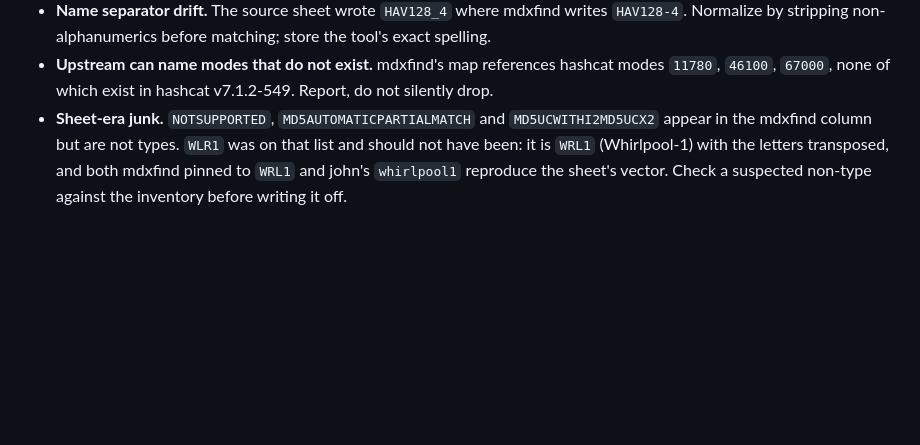
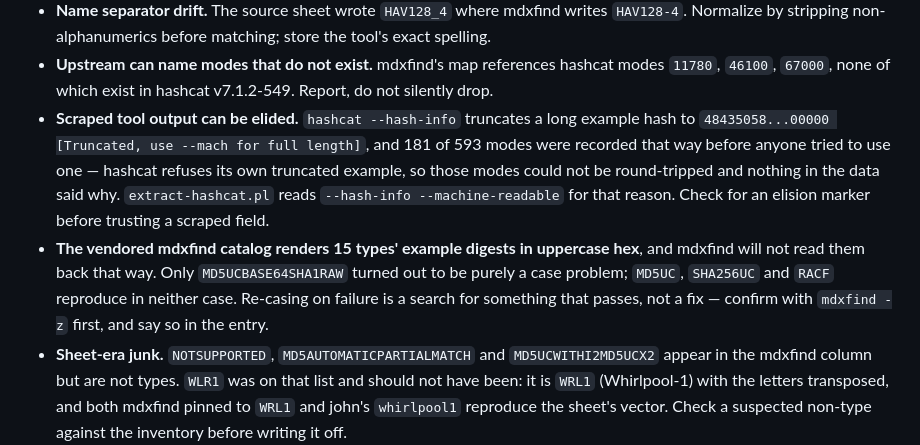
Before and after one commit to roycewilliams/cracking-rosetta, a Markdown page: CLAUDE.md, the part around the change. Drawn GitHub-style; blank space fills up the shorter version.

Commit message:
Document seed-vectors.pl and the two scraping pitfalls it exposed
MAINTAINING gains the row for an entry with no vector or a tool block stuck
below tier vector. CLAUDE.md gains two pitfalls: scraped tool output can be
elided, and the vendored catalog's uppercase-hex examples are not all the
same story.

```diff
--- a/CLAUDE.md
+++ b/CLAUDE.md
@@ -119,6 +119,19 @@ mdxfind also accepts hashcat modes directly (`mdxfind -m 0`, `-m e1`,
 - **Upstream can name modes that do not exist.** mdxfind's map references
   hashcat modes `11780`, `46100`, `67000`, none of which exist in hashcat
   v7.1.2-549. Report, do not silently drop.
+- **Scraped tool output can be elided.** `hashcat --hash-info` truncates a
+  long example hash to `48435058...00000 [Truncated, use --mach for full
+  length]`, and 181 of 593 modes were recorded that way before anyone tried
+  to use one — hashcat refuses its own truncated example, so those modes
+  could not be round-tripped and nothing in the data said why.
+  `extract-hashcat.pl` reads `--hash-info --machine-readable` for that
+  reason. Check for an elision marker before trusting a scraped field.
+- **The vendored mdxfind catalog renders 15 types' example digests in
+  uppercase hex**, and mdxfind will not read them back that way. Only
+  `MD5UCBASE64SHA1RAW` turned out to be purely a case problem; `MD5UC`,
+  `SHA256UC` and `RACF` reproduce in neither case. Re-casing on failure is a
+  search for something that passes, not a fix — confirm with `mdxfind -z`
+  first, and say so in the entry.
 - **Sheet-era junk.** `NOTSUPPORTED`, `MD5AUTOMATICPARTIALMATCH` and
   `MD5UCWITHI2MD5UCX2` appear in the mdxfind column but are not types.
   `WLR1` was on that list and should not have been: it is `WRL1`
```
Also changed, not shown: MAINTAINING.md (+2 -1 lines).
